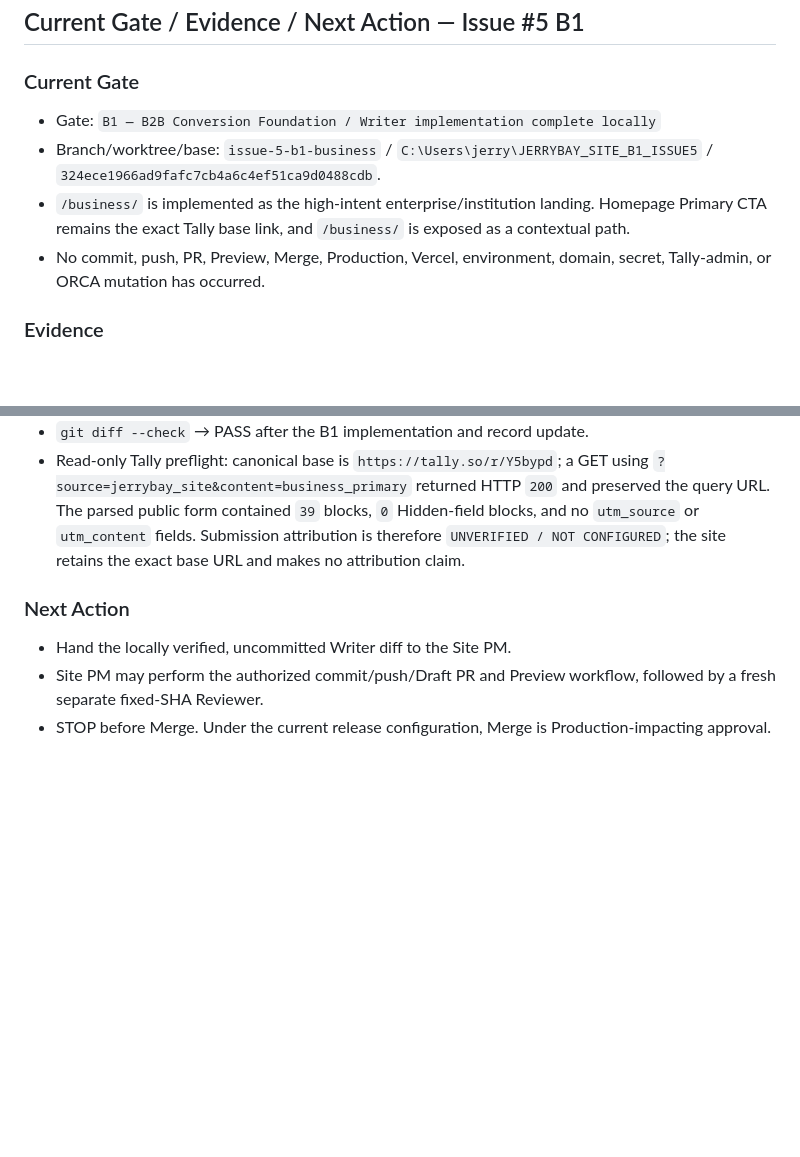
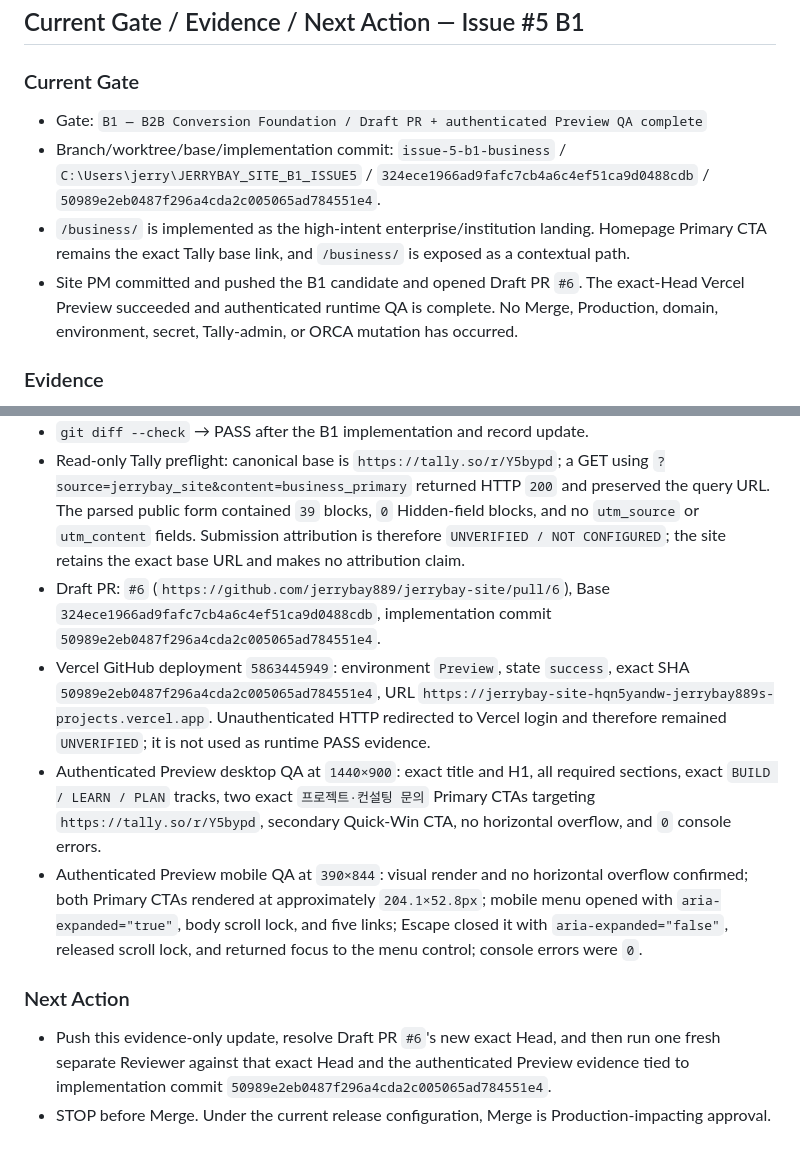
Before and after one commit to jerrybay889/jerrybay-site, a Markdown page: docs/jerrybay-v4/04_STATE.md, 2 parts joined by grey strips. Drawn GitHub-style; blank space fills up the shorter version.

Commit message:
docs(state): record B1 preview evidence

```diff
--- a/docs/jerrybay-v4/04_STATE.md
+++ b/docs/jerrybay-v4/04_STATE.md
@@ -173,10 +173,10 @@ Jerry reviews the updated isolated protected checkpoint and provides either visu
 
 ### Current Gate
 
-- Gate: `B1 — B2B Conversion Foundation / Writer implementation complete locally`
-- Branch/worktree/base: `issue-5-b1-business` / `C:\Users\jerry\JERRYBAY_SITE_B1_ISSUE5` / `324ece1966ad9fafc7cb4a6c4ef51ca9d0488cdb`.
+- Gate: `B1 — B2B Conversion Foundation / Draft PR + authenticated Preview QA complete`
+- Branch/worktree/base/implementation commit: `issue-5-b1-business` / `C:\Users\jerry\JERRYBAY_SITE_B1_ISSUE5` / `324ece1966ad9fafc7cb4a6c4ef51ca9d0488cdb` / `50989e2eb0487f296a4cda2c005065ad784551e4`.
 - `/business/` is implemented as the high-intent enterprise/institution landing. Homepage Primary CTA remains the exact Tally base link, and `/business/` is exposed as a contextual path.
-- No commit, push, PR, Preview, Merge, Production, Vercel, environment, domain, secret, Tally-admin, or ORCA mutation has occurred.
+- Site PM committed and pushed the B1 candidate and opened Draft PR `#6`. The exact-Head Vercel Preview succeeded and authenticated runtime QA is complete. No Merge, Production, domain, environment, secret, Tally-admin, or ORCA mutation has occurred.
 
 ### Evidence
 
@@ -187,9 +187,12 @@ Jerry reviews the updated isolated protected checkpoint and provides either visu
 - Writer visually inspected `.qa-browser-b1/business-desktop.png` and `.qa-browser-b1/business-mobile.png`; the hero, CTA hierarchy, first solution block, typography, and responsive composition rendered without clipping or horizontal overflow.
 - `git diff --check` → PASS after the B1 implementation and record update.
 - Read-only Tally preflight: canonical base is `https://tally.so/r/Y5bypd`; a GET using `?source=jerrybay_site&content=business_primary` returned HTTP `200` and preserved the query URL. The parsed public form contained `39` blocks, `0` Hidden-field blocks, and no `utm_source` or `utm_content` fields. Submission attribution is therefore `UNVERIFIED / NOT CONFIGURED`; the site retains the exact base URL and makes no attribution claim.
+- Draft PR: `#6` (`https://github.com/jerrybay889/jerrybay-site/pull/6`), Base `324ece1966ad9fafc7cb4a6c4ef51ca9d0488cdb`, implementation commit `50989e2eb0487f296a4cda2c005065ad784551e4`.
+- Vercel GitHub deployment `5863445949`: environment `Preview`, state `success`, exact SHA `50989e2eb0487f296a4cda2c005065ad784551e4`, URL `https://jerrybay-site-hqn5yandw-jerrybay889s-projects.vercel.app`. Unauthenticated HTTP redirected to Vercel login and therefore remained `UNVERIFIED`; it is not used as runtime PASS evidence.
+- Authenticated Preview desktop QA at `1440×900`: exact title and H1, all required sections, exact `BUILD / LEARN / PLAN` tracks, two exact `프로젝트·컨설팅 문의` Primary CTAs targeting `https://tally.so/r/Y5bypd`, secondary Quick-Win CTA, no horizontal overflow, and `0` console errors.
+- Authenticated Preview mobile QA at `390×844`: visual render and no horizontal overflow confirmed; both Primary CTAs rendered at approximately `204.1×52.8px`; mobile menu opened with `aria-expanded="true"`, body scroll lock, and five links; Escape closed it with `aria-expanded="false"`, released scroll lock, and returned focus to the menu control; console errors were `0`.
 
 ### Next Action
 
-- Hand the locally verified, uncommitted Writer diff to the Site PM.
-- Site PM may perform the authorized commit/push/Draft PR and Preview workflow, followed by a fresh separate fixed-SHA Reviewer.
+- Push this evidence-only update, resolve Draft PR `#6`'s new exact Head, and then run one fresh separate Reviewer against that exact Head and the authenticated Preview evidence tied to implementation commit `50989e2eb0487f296a4cda2c005065ad784551e4`.
 - STOP before Merge. Under the current release configuration, Merge is Production-impacting approval.
```
